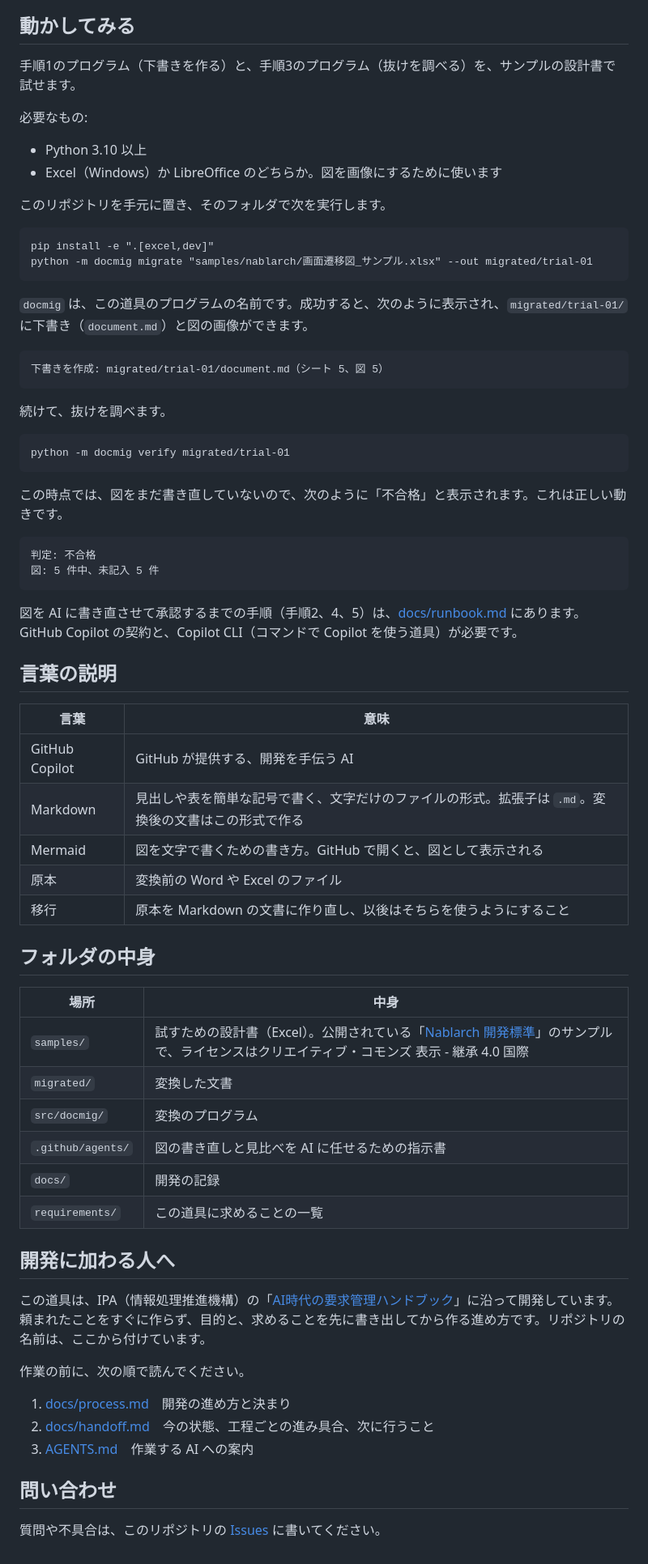
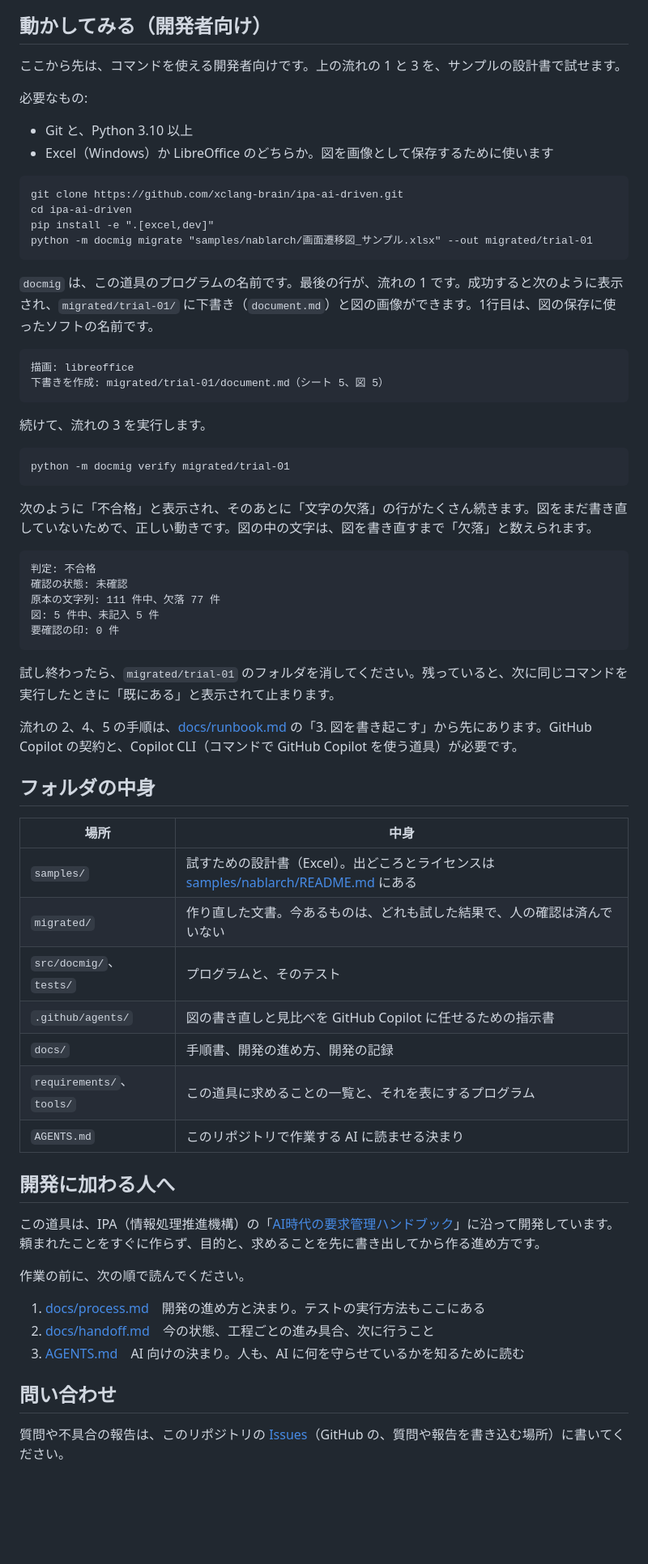
Before and after one commit to xclang-brain/ipa-ai-driven, a Markdown page: README.md, the part around one of its changes. Shown at 81% size. Drawn GitHub-style; blank space fills up the shorter version.

````diff
--- a/README.md
+++ b/README.md
@@ -64,73 +89,70 @@ s26690 -->|"確定"| s26693
 5. **人**が最後に確かめて、承認する。
 
-## 動かしてみる
+## 動かしてみる（開発者向け）
 
-手順1のプログラム（下書きを作る）と、手順3のプログラム（抜けを調べる）を、サンプルの設計書で試せます。
+ここから先は、コマンドを使える開発者向けです。上の流れの 1 と 3 を、サンプルの設計書で試せます。
 
 必要なもの:
 
-- Python 3.10 以上
-- Excel（Windows）か LibreOffice のどちらか。図を画像にするために使います
-
-このリポジトリを手元に置き、そのフォルダで次を実行します。
+- Git と、Python 3.10 以上
+- Excel（Windows）か LibreOffice のどちらか。図を画像として保存するために使います
 
 ```
+git clone https://github.com/xclang-brain/ipa-ai-driven.git
+cd ipa-ai-driven
 pip install -e ".[excel,dev]"
 python -m docmig migrate "samples/nablarch/画面遷移図_サンプル.xlsx" --out migrated/trial-01
 ```
 
-`docmig` は、この道具のプログラムの名前です。成功すると、次のように表示され、`migrated/trial-01/` に下書き（`document.md`）と図の画像ができます。
+`docmig` は、この道具のプログラムの名前です。最後の行が、流れの 1 です。成功すると次のように表示され、`migrated/trial-01/` に下書き（`document.md`）と図の画像ができます。1行目は、図の保存に使ったソフトの名前です。
 
 ```
+描画: libreoffice
 下書きを作成: migrated/trial-01/document.md（シート 5、図 5）
 ```
 
-続けて、抜けを調べます。
+続けて、流れの 3 を実行します。
 
 ```
 python -m docmig verify migrated/trial-01
 ```
 
-この時点では、図をまだ書き直していないので、次のように「不合格」と表示されます。これは正しい動きです。
+次のように「不合格」と表示され、そのあとに「文字の欠落」の行がたくさん続きます。図をまだ書き直していないためで、正しい動きです。図の中の文字は、図を書き直すまで「欠落」と数えられます。
 
 ```
 判定: 不合格
+確認の状態: 未確認
+原本の文字列: 111 件中、欠落 77 件
 図: 5 件中、未記入 5 件
+要確認の印: 0 件
 ```
 
-図を AI に書き直させて承認するまでの手順（手順2、4、5）は、[docs/runbook.md](docs/runbook.md) にあります。GitHub Copilot の契約と、Copilot CLI（コマンドで Copilot を使う道具）が必要です。
+試し終わったら、`migrated/trial-01` のフォルダを消してください。残っていると、次に同じコマンドを実行したときに「既にある」と表示されて止まります。
 
-## 言葉の説明
-
-| 言葉 | 意味 |
-|---|---|
-| GitHub Copilot | GitHub が提供する、開発を手伝う AI |
-| Markdown | 見出しや表を簡単な記号で書く、文字だけのファイルの形式。拡張子は `.md`。変換後の文書はこの形式で作る |
-| Mermaid | 図を文字で書くための書き方。GitHub で開くと、図として表示される |
-| 原本 | 変換前の Word や Excel のファイル |
-| 移行 | 原本を Markdown の文書に作り直し、以後はそちらを使うようにすること |
+流れの 2、4、5 の手順は、[docs/runbook.md](docs/runbook.md) の「3. 図を書き起こす」から先にあります。GitHub Copilot の契約と、Copilot CLI（コマンドで GitHub Copilot を使う道具）が必要です。
 
 ## フォルダの中身
 
 | 場所 | 中身 |
 |---|---|
-| `samples/` | 試すための設計書（Excel）。公開されている「[Nablarch 開発標準](https://github.com/nablarch-development-standards/nablarch-development-standards)」のサンプルで、ライセンスはクリエイティブ・コモンズ 表示 - 継承 4.0 国際 |
-| `migrated/` | 変換した文書 |
-| `src/docmig/` | 変換のプログラム |
-| `.github/agents/` | 図の書き直しと見比べを AI に任せるための指示書 |
-| `docs/` | 開発の記録 |
-| `requirements/` | この道具に求めることの一覧 |
+| `samples/` | 試すための設計書（Excel）。出どころとライセンスは [samples/nablarch/README.md](samples/nablarch/README.md) にある |
+| `migrated/` | 作り直した文書。今あるものは、どれも試した結果で、人の確認は済んでいない |
+| `src/docmig/`、`tests/` | プログラムと、そのテスト |
+| `.github/agents/` | 図の書き直しと見比べを GitHub Copilot に任せるための指示書 |
+| `docs/` | 手順書、開発の進め方、開発の記録 |
+| `requirements/`、`tools/` | この道具に求めることの一覧と、それを表にするプログラム |
+| `AGENTS.md` | このリポジトリで作業する AI に読ませる決まり |
 
 ## 開発に加わる人へ
 
-この道具は、IPA（情報処理推進機構）の「[AI時代の要求管理ハンドブック](https://www.ipa.go.jp/digital/kaihatsu/rqr7mi000000f5up-att/req-mgmt-hb.pdf)」に沿って開発しています。頼まれたことをすぐに作らず、目的と、求めることを先に書き出してから作る進め方です。リポジトリの名前は、ここから付けています。
+この道具は、IPA（情報処理推進機構）の「[AI時代の要求管理ハンドブック](https://www.ipa.go.jp/digital/kaihatsu/rqr7mi000000f5up-att/req-mgmt-hb.pdf)」に沿って開発しています。頼まれたことをすぐに作らず、目的と、求めることを先に書き出してから作る進め方です。
 
 作業の前に、次の順で読んでください。
 
-1. [docs/process.md](docs/process.md)　開発の進め方と決まり
+1. [docs/process.md](docs/process.md)　開発の進め方と決まり。テストの実行方法もここにある
 2. [docs/handoff.md](docs/handoff.md)　今の状態、工程ごとの進み具合、次に行うこと
-3. [AGENTS.md](AGENTS.md)　作業する AI への案内
+3. [AGENTS.md](AGENTS.md)　AI 向けの決まり。人も、AI に何を守らせているかを知るために読む
 
 ## 問い合わせ
 
-質問や不具合は、このリポジトリの [Issues](https://github.com/xclang-brain/ipa-ai-driven/issues) に書いてください。
+質問や不具合の報告は、このリポジトリの [Issues](https://github.com/xclang-brain/ipa-ai-driven/issues)（GitHub の、質問や報告を書き込む場所）に書いてください。
````
Also changed, not shown: other parts of README.md (+55 -30 lines), docs/images/readme-example-before.png (added).
